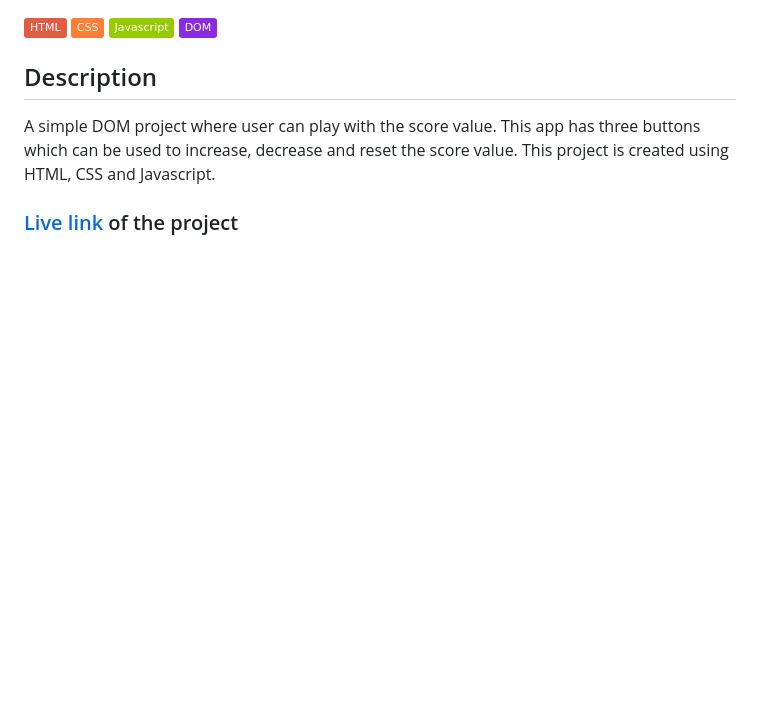
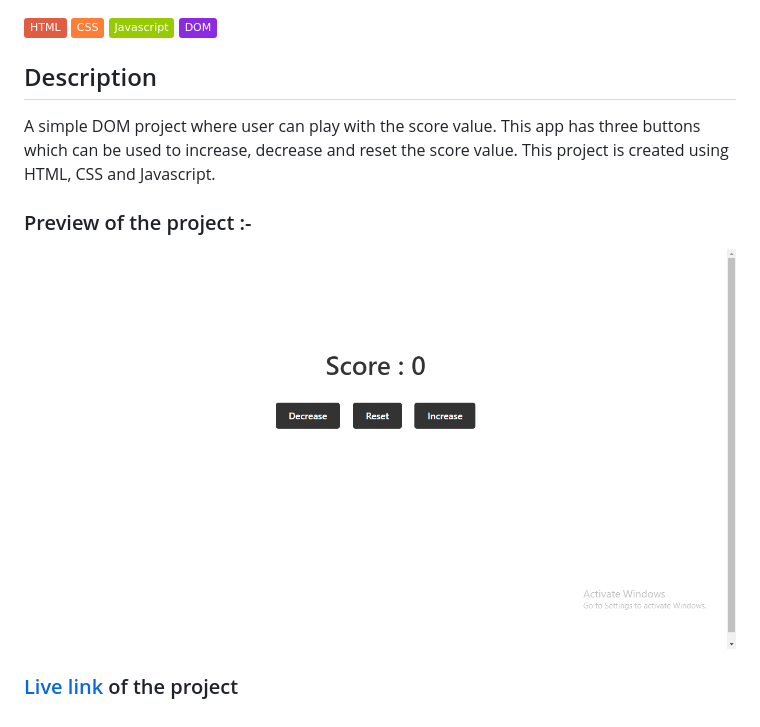
Before and after one commit to purwar1997/counter-app, a Markdown page: Readme.md, the part around the change. Rendered like a GitHub page; pictures changed too: preview.png (added); badges without logos; blank space fills up the shorter version.

```diff
--- a/Readme.md
+++ b/Readme.md
@@ -9,4 +9,8 @@
 
 A simple DOM project where user can play with the score value. This app has three buttons which can be used to increase, decrease and reset the score value. This project is created using HTML, CSS and Javascript.
 
+### Preview of the project :-
+
+![Preview](./preview.png)
+
 ### [Live link](https://counter-app-f988.vercel.app/) of the project
```
